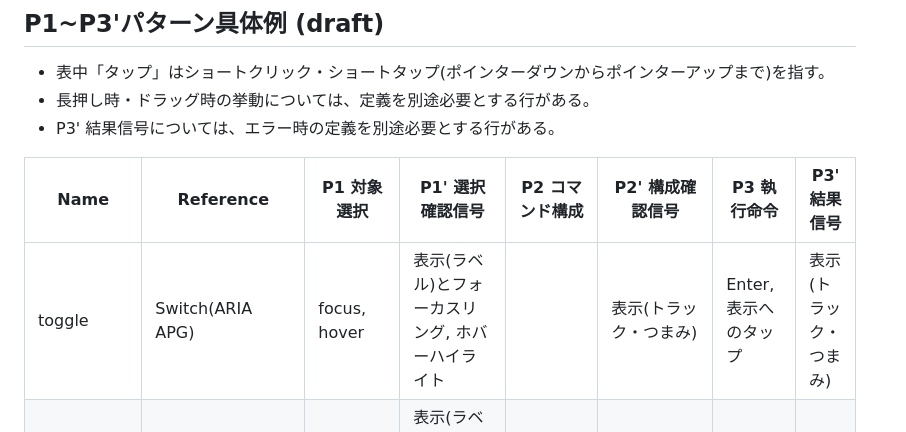
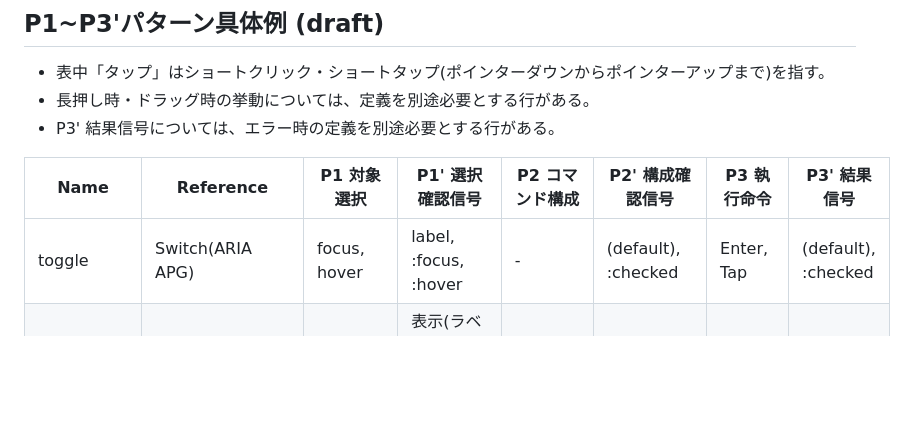
Before and after one commit to animagram-jp/css, a Markdown page: reference/InterfaceDesign.md, the part around the change. GitHub-like rendering; blank space fills up the shorter version.

```diff
--- a/reference/InterfaceDesign.md
+++ b/reference/InterfaceDesign.md
@@ -114,7 +114,7 @@ tap ==  long press → (show context menu) → option 1 long press
 
 | Name | Reference | P1 対象選択 | P1' 選択確認信号 | P2 コマンド構成 | P2' 構成確認信号 | P3 執行命令 | P3' 結果信号 |
 |-|-|-|-|-|-|-|-|
-| toggle | Switch(ARIA APG) | focus, hover | 表示(ラベル)とフォーカスリング, ホバーハイライト | | 表示(トラック・つまみ) | Enter, 表示へのタップ | 表示(トラック・つまみ) |
+| toggle | Switch(ARIA APG) | focus, hover | label, :focus, :hover | - | (default), :checked | Enter, Tap | (default), :checked |
 | command button | Button(ARIA APG), 押ボタン(JIS C 0447) | フォーカス, hover | 表示(ラベル)とフォーカスリング, ホバーハイライト |  | 表示(囲み・ラベル) | Enter, Space, タップ | |
 | immediate slider | Sliders(Material 3, 連続型), ハンドホイール・ノブ(JIS C 0447) | hover / フォーカス, ポインターダウン | 表示(ラベル)とホバーハイライト / 表示(ラベル)とフォーカスリング, 表示(トラック・つまみ)の押し込み表現 | 矢印キーダウン, ポインタームーブ | 表示(トラック・つまみ) | | |
 | rating | Rate(Ant Design), Rating(Fluent 2) | フォーカス, hover | 表示(ラベル)・フォーカスリング, ホバーハイライト | 矢印キー, ポインタームーブ | 表示(星の充填)のプレビュー表現 | Enter, タップ | 表示(星の充填数) |
```
